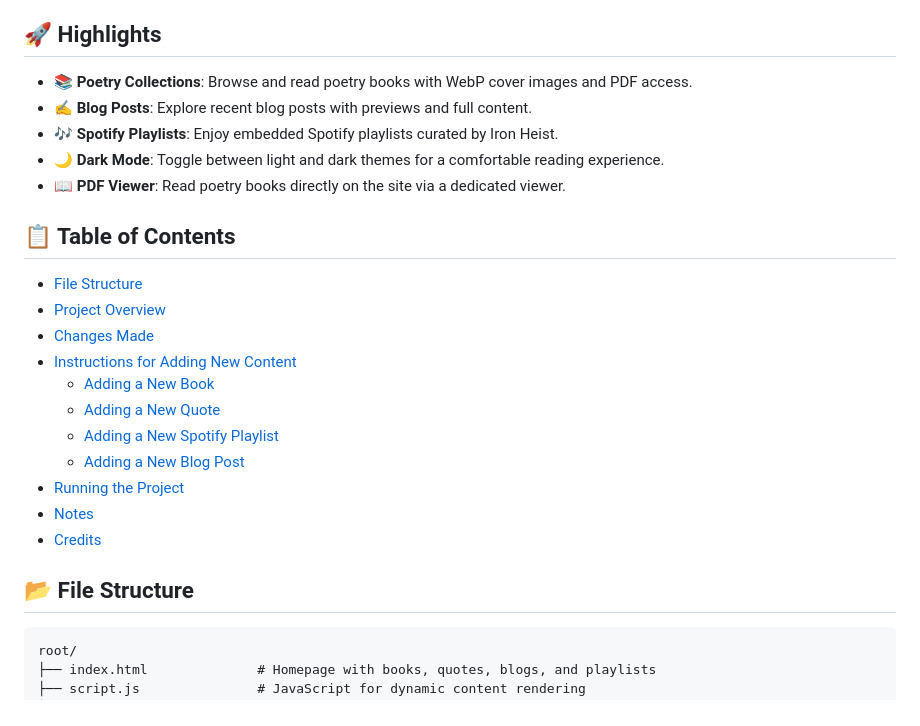
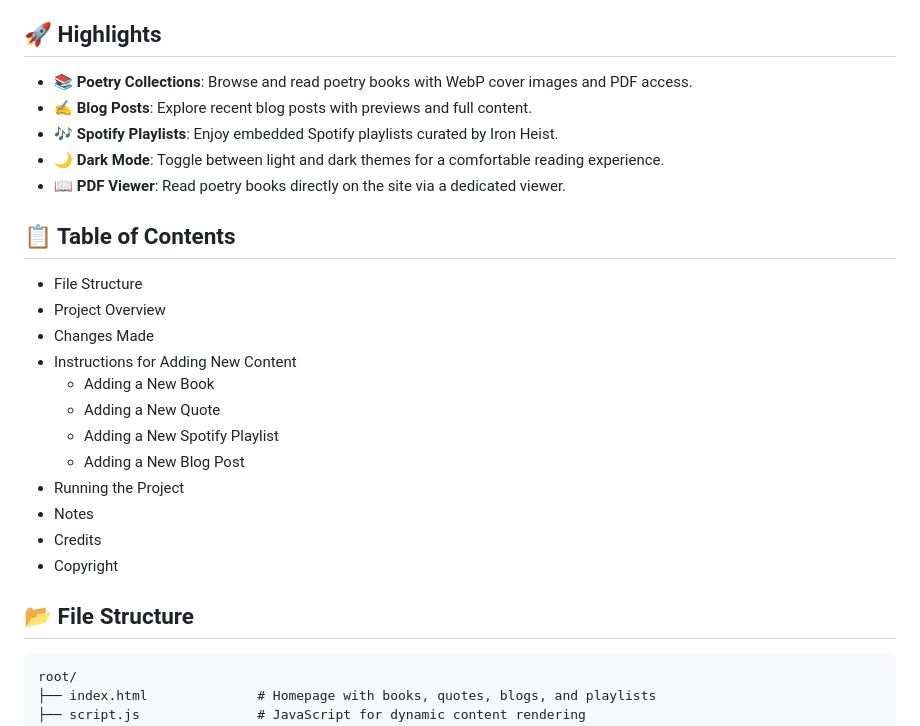
Before and after one commit to ironheist/main, a Markdown page: README.md, the part around one of its changes. Drawn GitHub-style.

````diff
--- a/README.md
+++ b/README.md
@@ -4,6 +4,7 @@
 Welcome to the **Iron Heist Poetry Website**, a personal project by John Colt (Iron Heist). This site showcases a collection of poetry books, blog posts, Spotify playlists, and a PDF viewer for reading poetry collections. Built with HTML, CSS, and JavaScript, the website offers a clean, responsive design with dynamic content rendering.
 
 ## 🚀 Highlights
+
 - 📚 **Poetry Collections**: Browse and read poetry books with WebP cover images and PDF access.
 - ✍️ **Blog Posts**: Explore recent blog posts with previews and full content.
 - 🎶 **Spotify Playlists**: Enjoy embedded Spotify playlists curated by Iron Heist.
@@ -11,19 +12,22 @@ Welcome to the **Iron Heist Poetry Website**, a personal project by John Colt (I
 - 📖 **PDF Viewer**: Read poetry books directly on the site via a dedicated viewer.
 
 ## 📋 Table of Contents
-- [File Structure](#-file-structure)
-- [Project Overview](#-project-overview)
-- [Changes Made](#-changes-made)
-- [Instructions for Adding New Content](#-instructions-for-adding-new-content)
-  - [Adding a New Book](#adding-a-new-book)
-  - [Adding a New Quote](#adding-a-new-quote)
-  - [Adding a New Spotify Playlist](#adding-a-new-spotify-playlist)
-  - [Adding a New Blog Post](#adding-a-new-blog-post)
-- [Running the Project](#-running-the-project)
-- [Notes](#-notes)
-- [Credits](#-credits)
+
+- File Structure
+- Project Overview
+- Changes Made
+- Instructions for Adding New Content
+  - Adding a New Book
+  - Adding a New Quote
+  - Adding a New Spotify Playlist
+  - Adding a New Blog Post
+- Running the Project
+- Notes
+- Credits
+- Copyright
 
 ## 📂 File Structure
+
 ```
 root/
 ├── index.html              # Homepage with books, quotes, blogs, and playlists
````
Also changed, not shown: other parts of README.md (+55 -10 lines).
